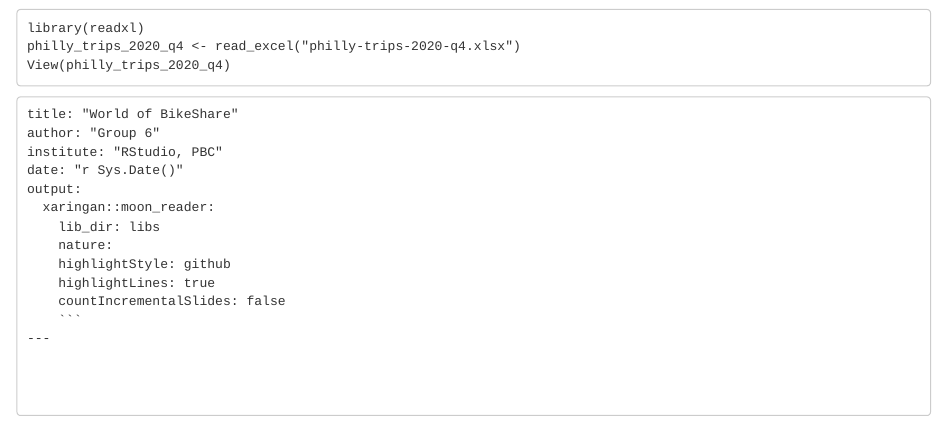
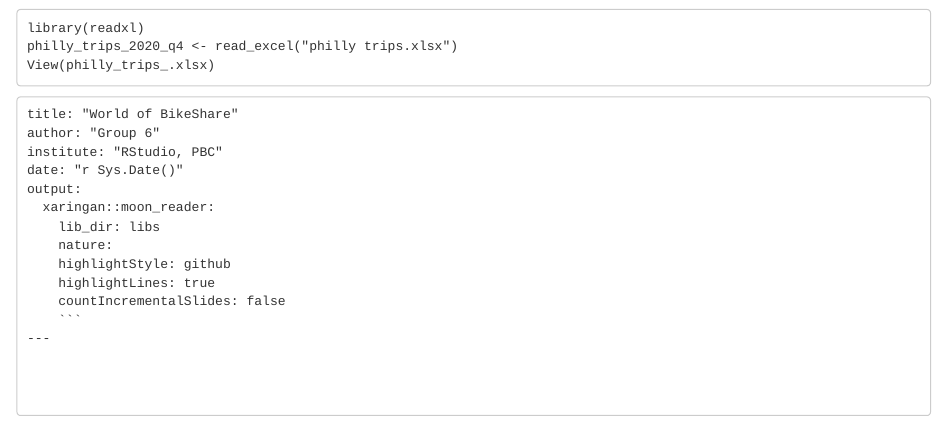
Before and after one commit to MU-DATA325/Group6, an R Markdown document (BIKESHARE.Rmd): the page in a window 1100 px wide, from 3590 px down. Rendered offline with R 4.5, knitr and Pandoc, with nearby package versions; some code elsewhere in the file could not run offline.

Commit message:
uploaded philly data

````diff
--- a/BIKESHARE.Rmd
+++ b/BIKESHARE.Rmd
@@ -201,8 +201,8 @@ trips %>%
 ```
 ```
 library(readxl)
-philly_trips_2020_q4 <- read_excel("philly-trips-2020-q4.xlsx")
-View(philly_trips_2020_q4)
+philly_trips_2020_q4 <- read_excel("philly trips.xlsx")
+View(philly_trips_.xlsx)
 ```
 ```
 title: "World of BikeShare"
````
Also changed, not shown: 1 other file.
